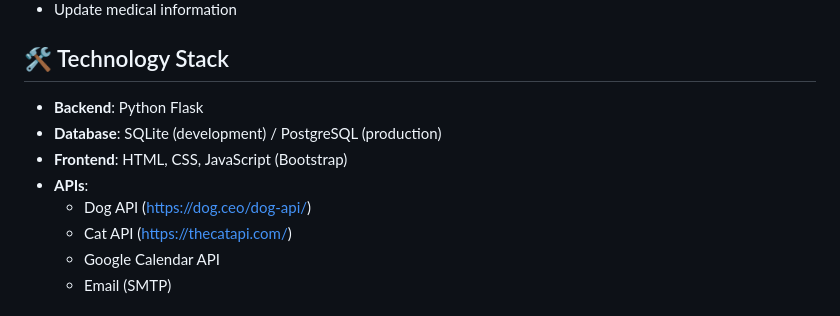
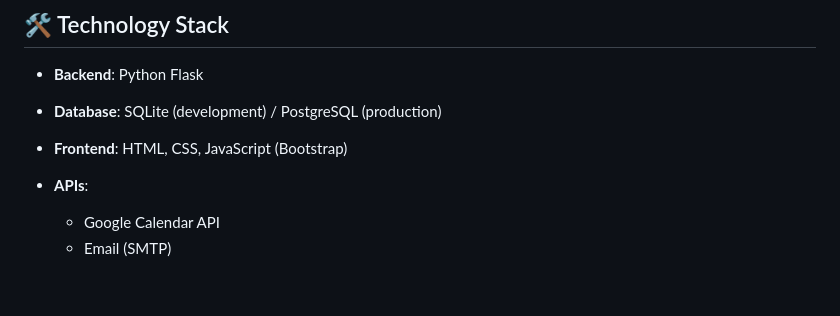
Before and after one commit to whiteheadbella/vet-management, a Markdown page: README.md, the part around the change. Drawn GitHub-style; blank space fills up the shorter version.

Commit message:
Update README to remove Dog and Cat API references
Removed Dog and Cat APIs from the documentation.

```diff
--- a/README.md
+++ b/README.md
@@ -52,8 +52,7 @@ This project consists of three integrated systems:
 - **Database**: SQLite (development) / PostgreSQL (production)
 - **Frontend**: HTML, CSS, JavaScript (Bootstrap)
 - **APIs**:
-  - Dog API (https://dog.ceo/dog-api/)
-  - Cat API (https://thecatapi.com/)
+
   - Google Calendar API
   - Email (SMTP)
 
```
